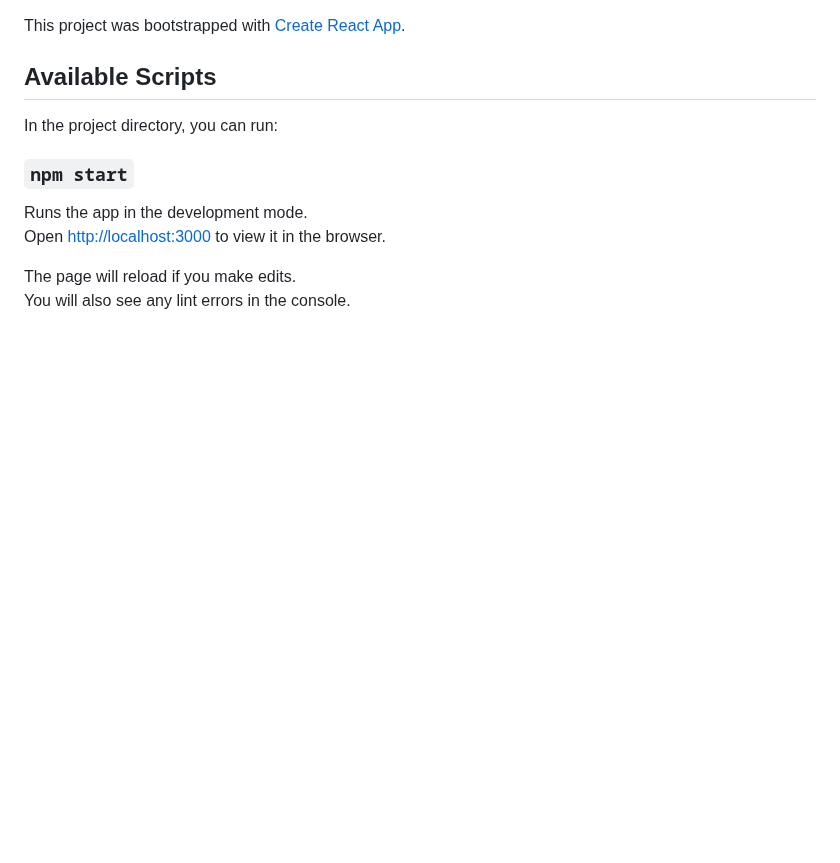
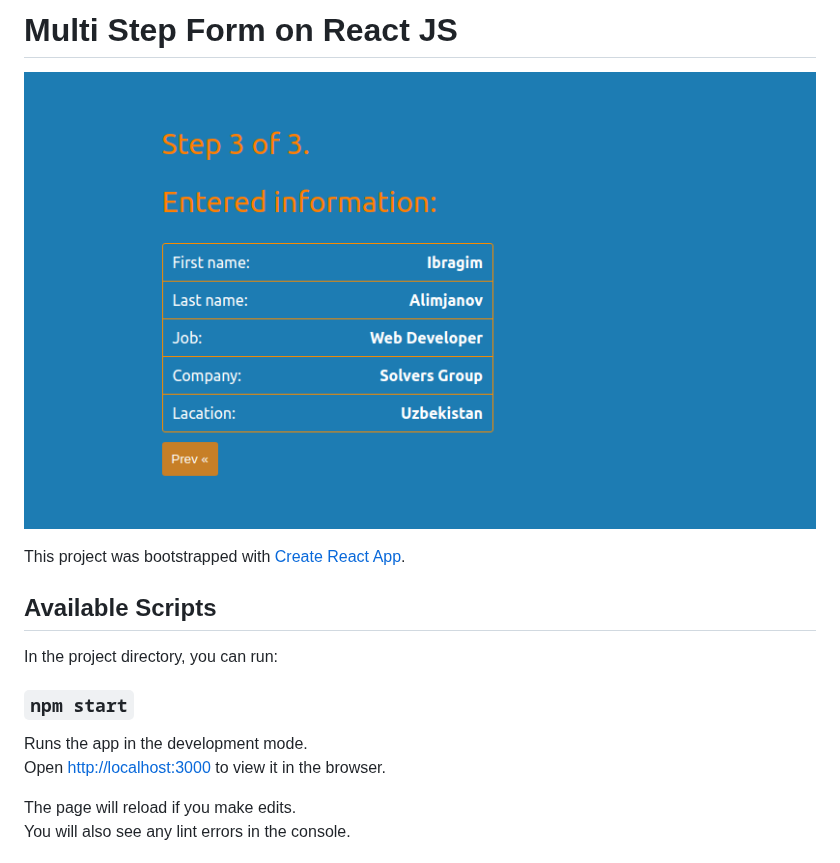
Before and after one commit to Alimjanov-Ibragim/react-stepform, a Markdown page: README.md, the part around the change. GitHub-like rendering; pictures changed too: screenshot.png (added); blank space fills up the shorter version.

Commit message:
add screenshot

```diff
--- a/README.md
+++ b/README.md
@@ -1,3 +1,7 @@
+# Multi Step Form on React JS
+
+![Screenshot](screenshot.png)
+
 This project was bootstrapped with [Create React App](https://github.com/facebook/create-react-app).
 
 ## Available Scripts
```
